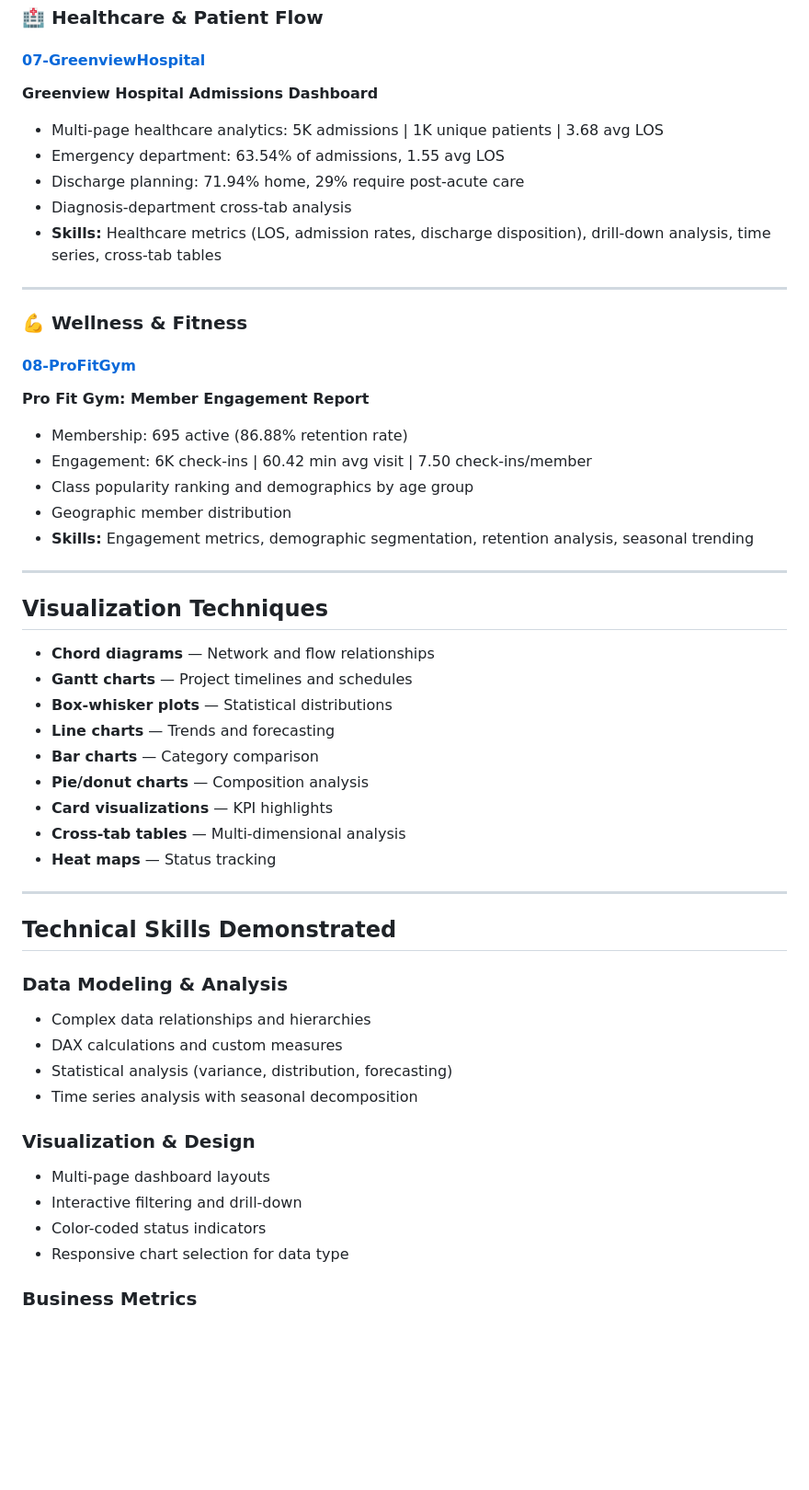
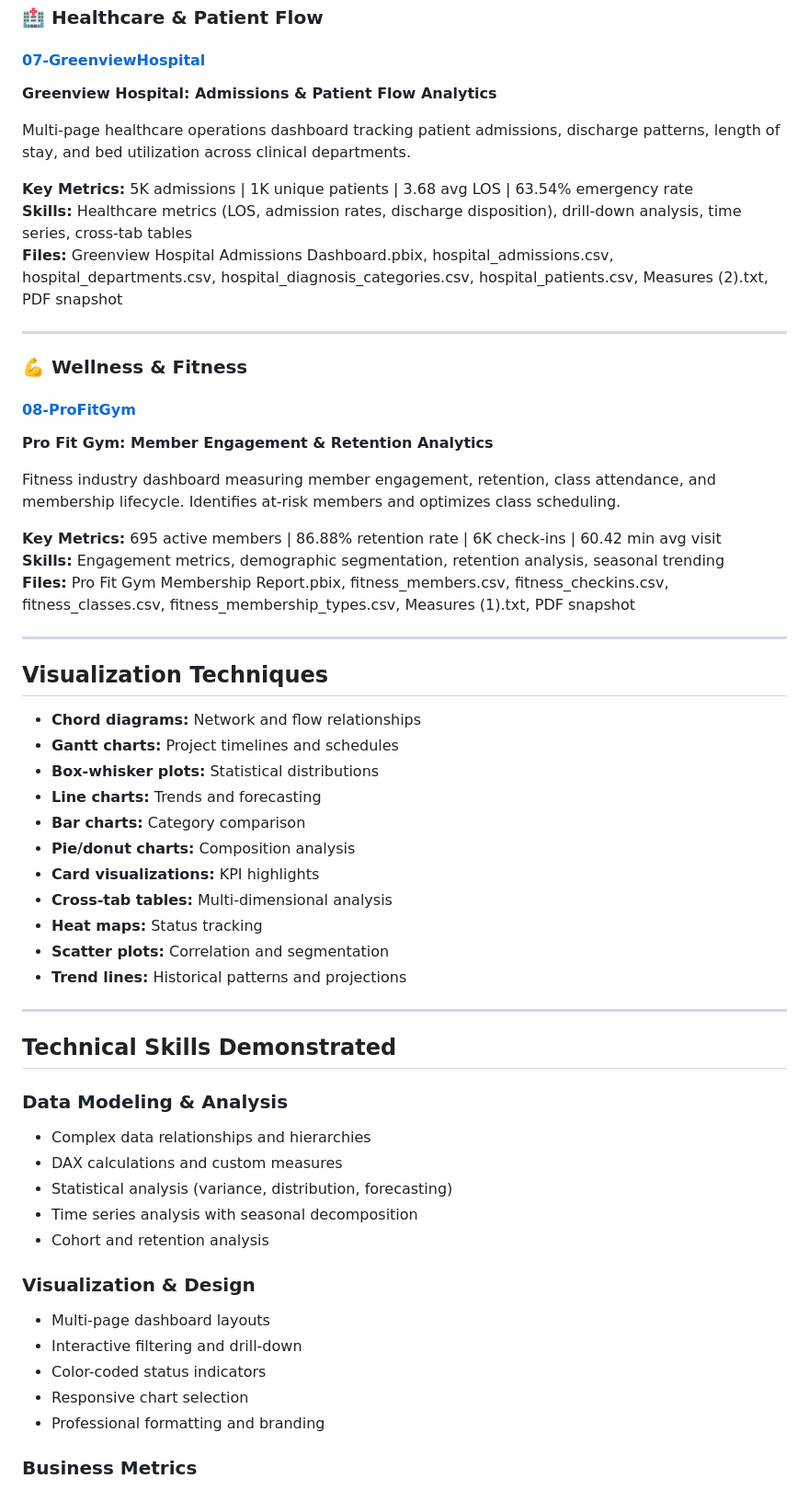
Before and after one commit to DanielDemoz/PowerBI-Portfolio-Daniel-D, a Markdown page: README.md, the part around one of its changes. Shown at 92% size. Drawn GitHub-style; blank space fills up the shorter version.

```diff
--- a/README.md
+++ b/README.md
@@ -131,38 +109,42 @@ PowerBI-Portfolio-Daniel-D/
 ### 🏥 Healthcare & Patient Flow
 
 #### [07-GreenviewHospital](./07-GreenviewHospital/)
-**Greenview Hospital Admissions Dashboard**
-- Multi-page healthcare analytics: 5K admissions | 1K unique patients | 3.68 avg LOS
-- Emergency department: 63.54% of admissions, 1.55 avg LOS
-- Discharge planning: 71.94% home, 29% require post-acute care
-- Diagnosis-department cross-tab analysis
-- **Skills:** Healthcare metrics (LOS, admission rates, discharge disposition), drill-down analysis, time series, cross-tab tables
+**Greenview Hospital: Admissions & Patient Flow Analytics**
+
+Multi-page healthcare operations dashboard tracking patient admissions, discharge patterns, length of stay, and bed utilization across clinical departments.
+
+**Key Metrics:** 5K admissions | 1K unique patients | 3.68 avg LOS | 63.54% emergency rate
+**Skills:** Healthcare metrics (LOS, admission rates, discharge disposition), drill-down analysis, time series, cross-tab tables
+**Files:** Greenview Hospital Admissions Dashboard.pbix, hospital_admissions.csv, hospital_departments.csv, hospital_diagnosis_categories.csv, hospital_patients.csv, Measures (2).txt, PDF snapshot
 
 ---
 
 ### 💪 Wellness & Fitness
 
 #### [08-ProFitGym](./08-ProFitGym/)
-**Pro Fit Gym: Member Engagement Report**
-- Membership: 695 active (86.88% retention rate)
-- Engagement: 6K check-ins | 60.42 min avg visit | 7.50 check-ins/member
-- Class popularity ranking and demographics by age group
-- Geographic member distribution
-- **Skills:** Engagement metrics, demographic segmentation, retention analysis, seasonal trending
+**Pro Fit Gym: Member Engagement & Retention Analytics**
+
+Fitness industry dashboard measuring member engagement, retention, class attendance, and membership lifecycle. Identifies at-risk members and optimizes class scheduling.
+
+**Key Metrics:** 695 active members | 86.88% retention rate | 6K check-ins | 60.42 min avg visit
+**Skills:** Engagement metrics, demographic segmentation, retention analysis, seasonal trending
+**Files:** Pro Fit Gym Membership Report.pbix, fitness_members.csv, fitness_checkins.csv, fitness_classes.csv, fitness_membership_types.csv, Measures (1).txt, PDF snapshot
 
 ---
 
 ## Visualization Techniques
 
-- **Chord diagrams** — Network and flow relationships
-- **Gantt charts** — Project timelines and schedules
-- **Box-whisker plots** — Statistical distributions
-- **Line charts** — Trends and forecasting
-- **Bar charts** — Category comparison
-- **Pie/donut charts** — Composition analysis
-- **Card visualizations** — KPI highlights
-- **Cross-tab tables** — Multi-dimensional analysis
-- **Heat maps** — Status tracking
+- **Chord diagrams:** Network and flow relationships
+- **Gantt charts:** Project timelines and schedules
+- **Box-whisker plots:** Statistical distributions
+- **Line charts:** Trends and forecasting
+- **Bar charts:** Category comparison
+- **Pie/donut charts:** Composition analysis
+- **Card visualizations:** KPI highlights
+- **Cross-tab tables:** Multi-dimensional analysis
+- **Heat maps:** Status tracking
+- **Scatter plots:** Correlation and segmentation
+- **Trend lines:** Historical patterns and projections
 
 ---
 
@@ -173,11 +155,13 @@ PowerBI-Portfolio-Daniel-D/
 - DAX calculations and custom measures
 - Statistical analysis (variance, distribution, forecasting)
 - Time series analysis with seasonal decomposition
+- Cohort and retention analysis
 
 ### Visualization & Design
 - Multi-page dashboard layouts
 - Interactive filtering and drill-down
 - Color-coded status indicators
-- Responsive chart selection for data type
+- Responsive chart selection
+- Professional formatting and branding
 
 ### Business Metrics
```
Also changed, not shown: other parts of README.md (+109 -101 lines).
